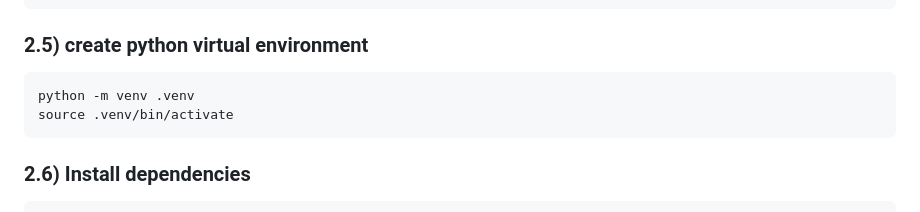
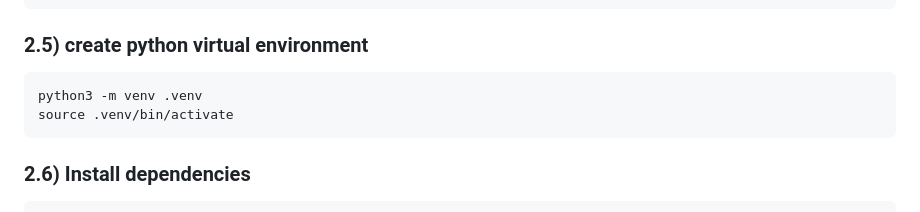
Before and after one commit to hasan-moni-321/ai-engineer-assessment-Kamrul-Hasan, a Markdown page: README.md, the part around the change. Drawn GitHub-style.

````diff
--- a/README.md
+++ b/README.md
@@ -65,7 +65,7 @@ All model names are configuration values. If a model is unavailable to your Open
 
   ### 2.5) create python virtual environment
   ```bash
-  python -m venv .venv
+  python3 -m venv .venv
   source .venv/bin/activate
   ```
 
````
